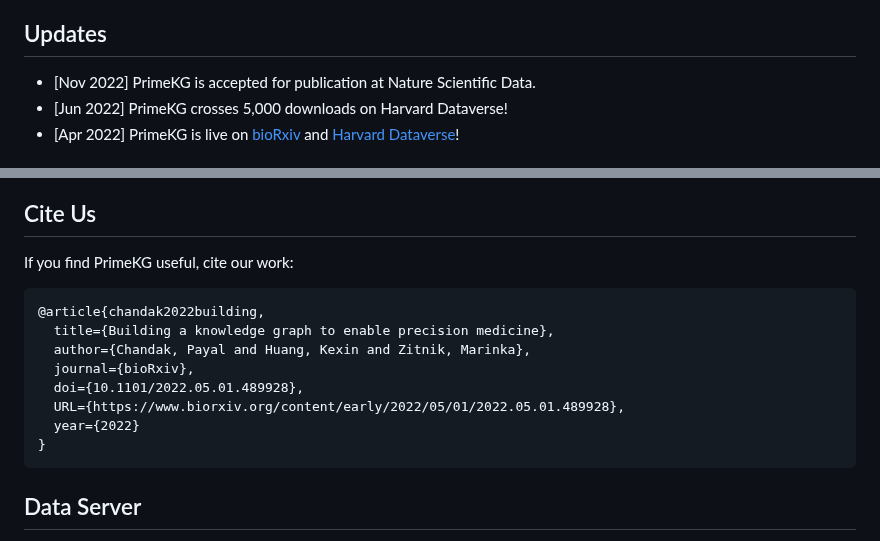
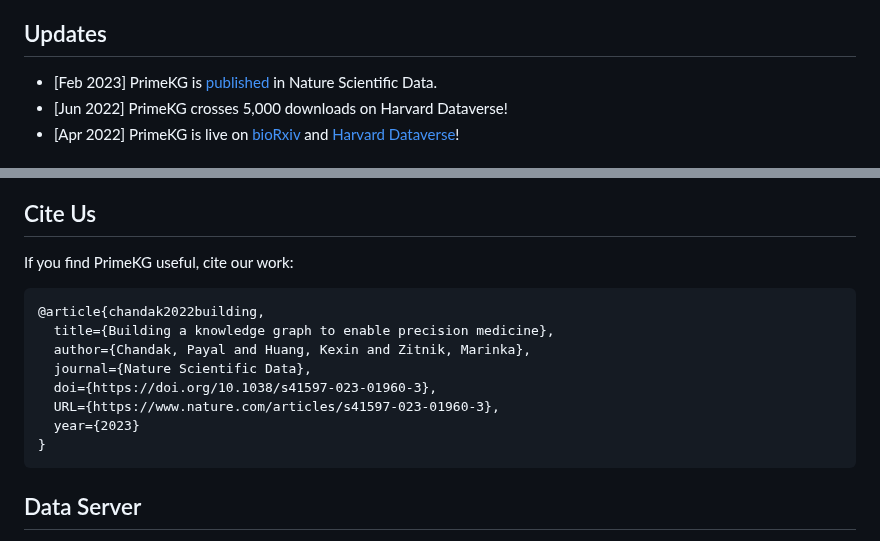
Before and after one commit to mims-harvard/PrimeKG, a Markdown page: README.md, 2 parts joined by grey strips. Drawn GitHub-style.

````diff
--- a/README.md
+++ b/README.md
@@ -31,7 +31,7 @@
 - `0.1.9`: Support molecule filters! Checkout [here](https://tdcommons.ai//functions/data_process/#molecule-filters)!
 - `0.1.8`: Streamlined and simplified the leaderboard programming frameworks! Now, you can submit a result for a single dataset! Checkout [here](https://tdcommons.ai/benchmark/overview/)!
  -->
-- [Nov 2022] PrimeKG is accepted for publication at Nature Scientific Data.
+- [Feb 2023] PrimeKG is [published](https://www.nature.com/articles/s41597-023-01960-3) in Nature Scientific Data.
 - [Jun 2022] PrimeKG crosses 5,000 downloads on Harvard Dataverse!
 - [Apr 2022] PrimeKG is live on [bioRxiv](https://www.biorxiv.org/content/10.1101/2022.05.01.489928v1) and [Harvard Dataverse](https://doi.org/10.7910/DVN/IXA7BM)!
 
@@ -145,15 +145,14 @@ The code required to engineer features can be found at `engineer_features.ipynb`
 ## Cite Us
 
 If you find PrimeKG useful, cite our work:
-
 ```
 @article{chandak2022building,
   title={Building a knowledge graph to enable precision medicine},
   author={Chandak, Payal and Huang, Kexin and Zitnik, Marinka},
-  journal={bioRxiv},
-  doi={10.1101/2022.05.01.489928},
-  URL={https://www.biorxiv.org/content/early/2022/05/01/2022.05.01.489928},
-  year={2022}
+  journal={Nature Scientific Data},
+  doi={https://doi.org/10.1038/s41597-023-01960-3},
+  URL={https://www.nature.com/articles/s41597-023-01960-3},
+  year={2023}
 }
 ```
 
````
Also changed, not shown: other parts of README.md (+1 -1 lines).
